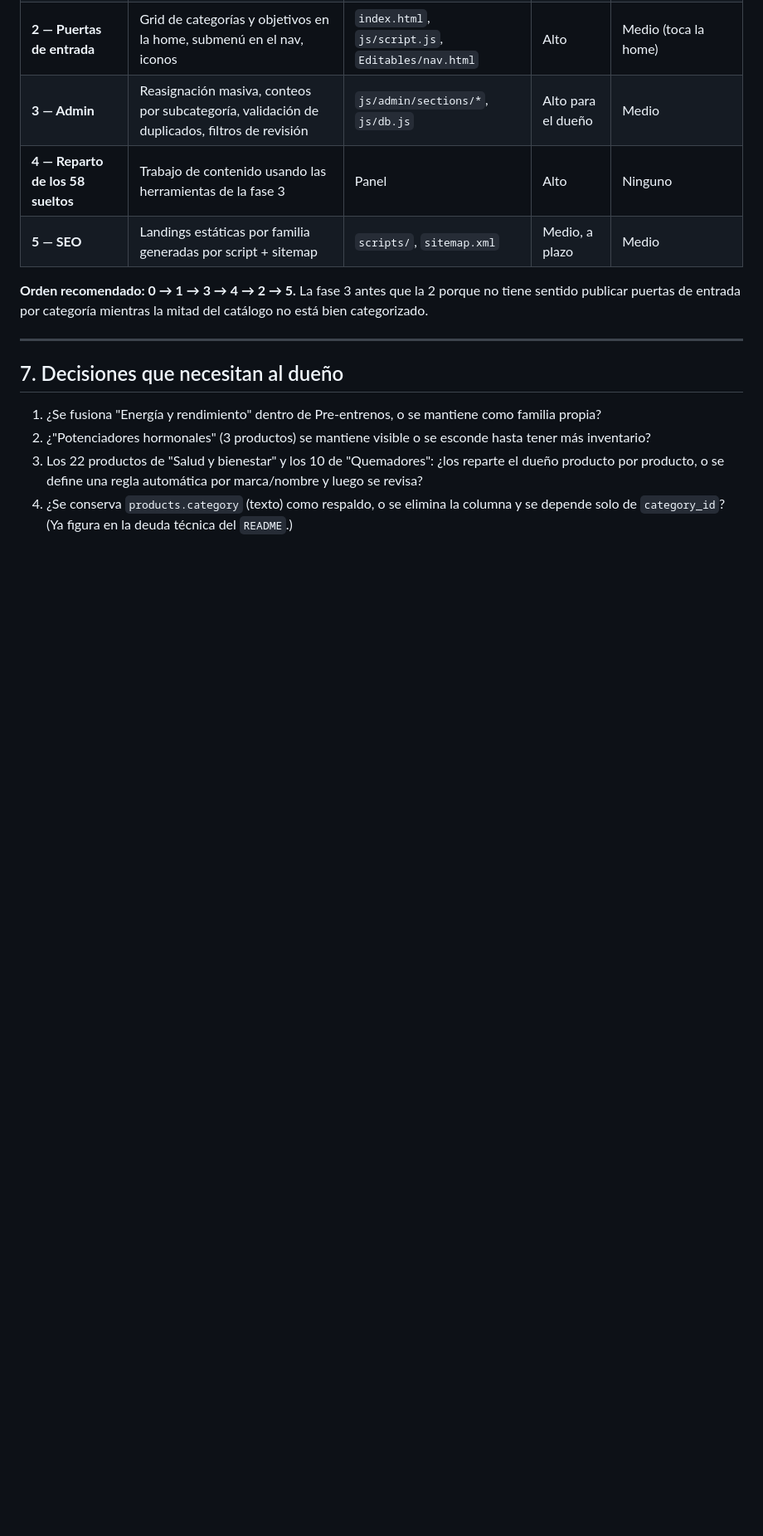
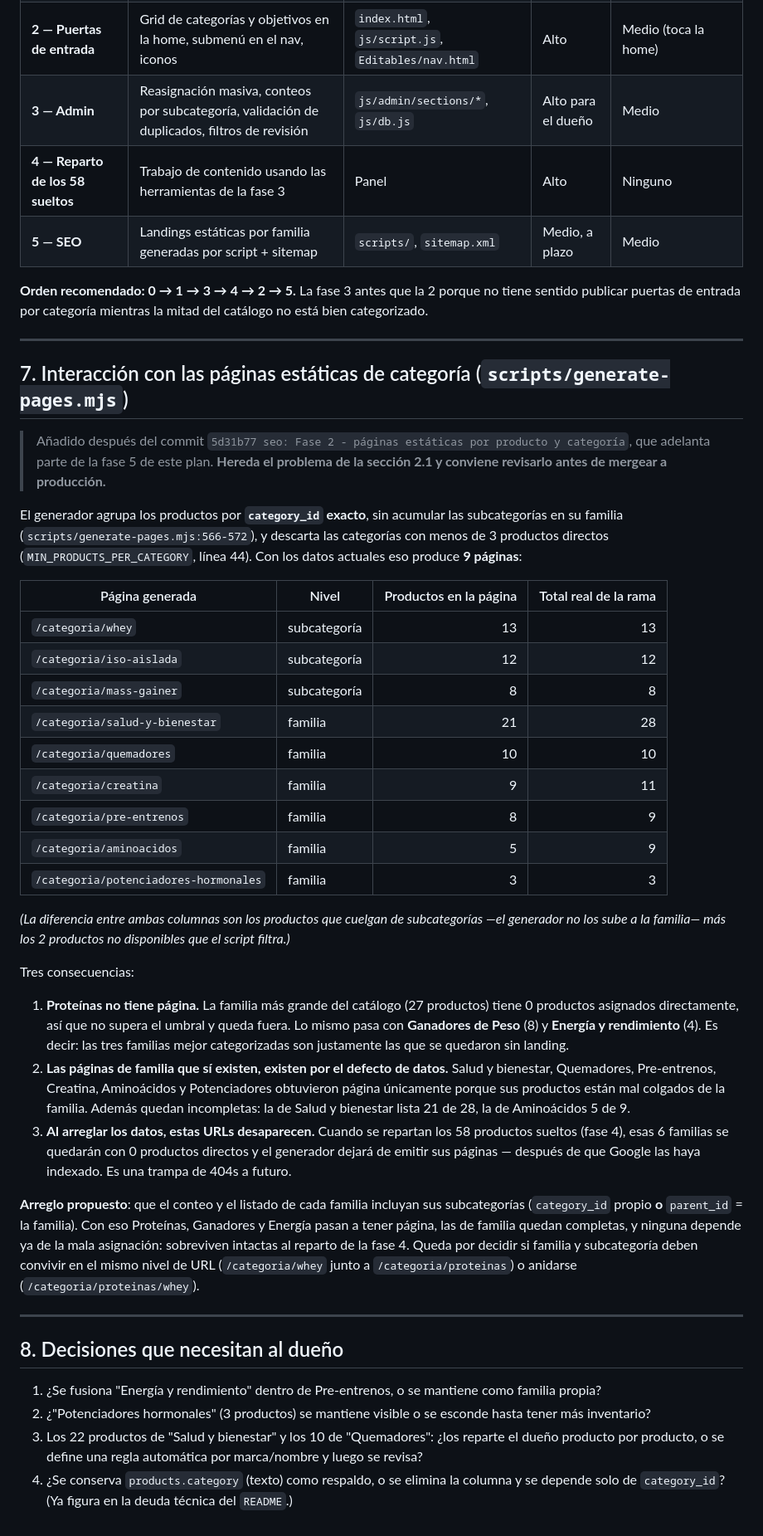
Before and after one commit to CarlosBazan28/javysuplementos, a Markdown page: docs/analisis-categorias.md, the part around the change. Shown at 83% size. GitHub-like rendering; blank space fills up the shorter version.

Commit message:
docs: advertencia sobre las paginas estaticas de categoria
El generador agrupa por category_id exacto sin acumular subcategorias en
su familia, asi que Proteinas (27 productos), Ganadores (8) y Energia (4)
quedan sin pagina, y las 6 paginas de familia que si existen dependen de
la mala asignacion: desapareceran al repartir los productos sueltos.

Co-Authored-By: Claude Opus 5 <noreply@anthropic.com>
Claude-Session: https://claude.ai/code/session_01GwYfSWSstxURqwT3Tzvige

```diff
--- a/docs/analisis-categorias.md
+++ b/docs/analisis-categorias.md
@@ -222,7 +222,55 @@ publicar puertas de entrada por categoría mientras la mitad del catálogo no es
 
 ---
 
-## 7. Decisiones que necesitan al dueño
+## 7. Interacción con las páginas estáticas de categoría (`scripts/generate-pages.mjs`)
+
+> Añadido después del commit `5d31b77 seo: Fase 2 - páginas estáticas por producto y categoría`,
+> que adelanta parte de la fase 5 de este plan. **Hereda el problema de la sección 2.1 y conviene
+> revisarlo antes de mergear a producción.**
+
+El generador agrupa los productos por **`category_id` exacto**, sin acumular las subcategorías en su
+familia (`scripts/generate-pages.mjs:566-572`), y descarta las categorías con menos de 3 productos
+directos (`MIN_PRODUCTS_PER_CATEGORY`, línea 44). Con los datos actuales eso produce **9 páginas**:
+
+| Página generada | Nivel | Productos en la página | Total real de la rama |
+|---|---|---:|---:|
+| `/categoria/whey` | subcategoría | 13 | 13 |
+| `/categoria/iso-aislada` | subcategoría | 12 | 12 |
+| `/categoria/mass-gainer` | subcategoría | 8 | 8 |
+| `/categoria/salud-y-bienestar` | familia | 21 | 28 |
+| `/categoria/quemadores` | familia | 10 | 10 |
+| `/categoria/creatina` | familia | 9 | 11 |
+| `/categoria/pre-entrenos` | familia | 8 | 9 |
+| `/categoria/aminoacidos` | familia | 5 | 9 |
+| `/categoria/potenciadores-hormonales` | familia | 3 | 3 |
+
+*(La diferencia entre ambas columnas son los productos que cuelgan de subcategorías —el generador no
+los sube a la familia— más los 2 productos no disponibles que el script filtra.)*
+
+Tres consecuencias:
+
+1. **Proteínas no tiene página.** La familia más grande del catálogo (27 productos) tiene 0 productos
+   asignados directamente, así que no supera el umbral y queda fuera. Lo mismo pasa con
+   **Ganadores de Peso** (8) y **Energía y rendimiento** (4). Es decir: las tres familias mejor
+   categorizadas son justamente las que se quedaron sin landing.
+2. **Las páginas de familia que sí existen, existen por el defecto de datos.** Salud y bienestar,
+   Quemadores, Pre-entrenos, Creatina, Aminoácidos y Potenciadores obtuvieron página únicamente
+   porque sus productos están mal colgados de la familia. Además quedan incompletas: la de Salud y
+   bienestar lista 21 de 28, la de Aminoácidos 5 de 9.
+3. **Al arreglar los datos, estas URLs desaparecen.** Cuando se repartan los 58 productos sueltos
+   (fase 4), esas 6 familias se quedarán con 0 productos directos y el generador dejará de emitir sus
+   páginas — después de que Google las haya indexado. Es una trampa de 404s a futuro.
+
+**Arreglo propuesto**: que el conteo y el listado de cada familia incluyan sus subcategorías
+(`category_id` propio **o** `parent_id` = la familia). Con eso Proteínas, Ganadores y Energía pasan a
+tener página, las de familia quedan completas, y ninguna depende ya de la mala asignación: sobreviven
+intactas al reparto de la fase 4. Queda por decidir si familia y subcategoría deben convivir en el
+mismo nivel de URL (`/categoria/whey` junto a `/categoria/proteinas`) o anidarse
+(`/categoria/proteinas/whey`).
+
+---
+
+## 8. Decisiones que necesitan al dueño
 
 1. ¿Se fusiona "Energía y rendimiento" dentro de Pre-entrenos, o se mantiene como familia propia?
 2. ¿"Potenciadores hormonales" (3 productos) se mantiene visible o se esconde hasta tener más inventario?
```
